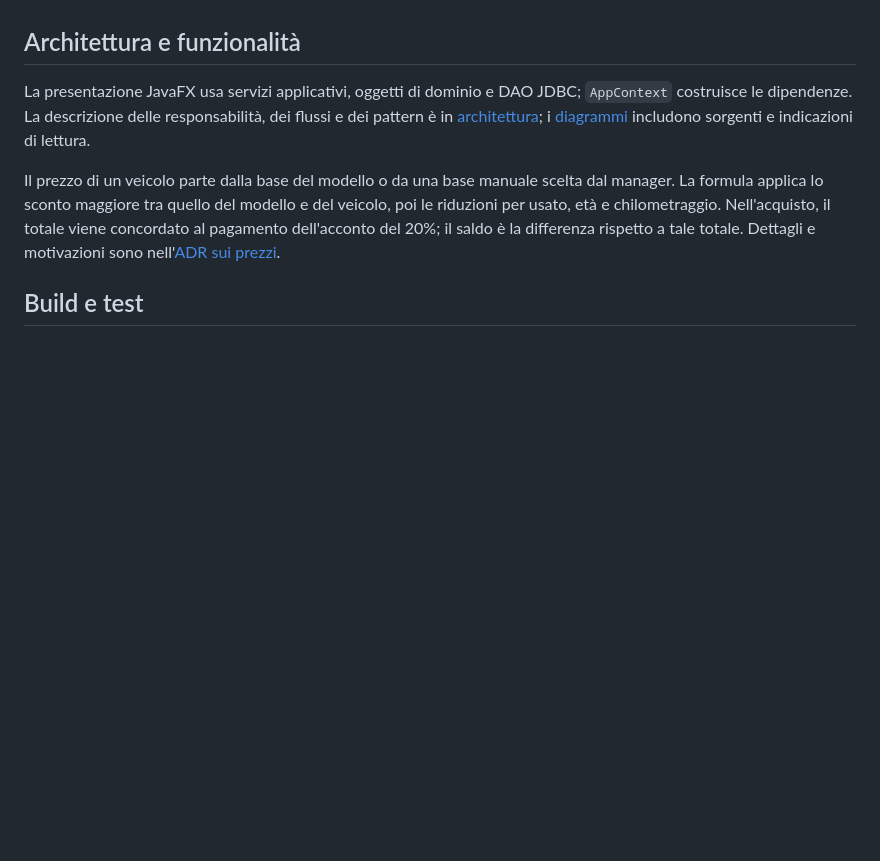
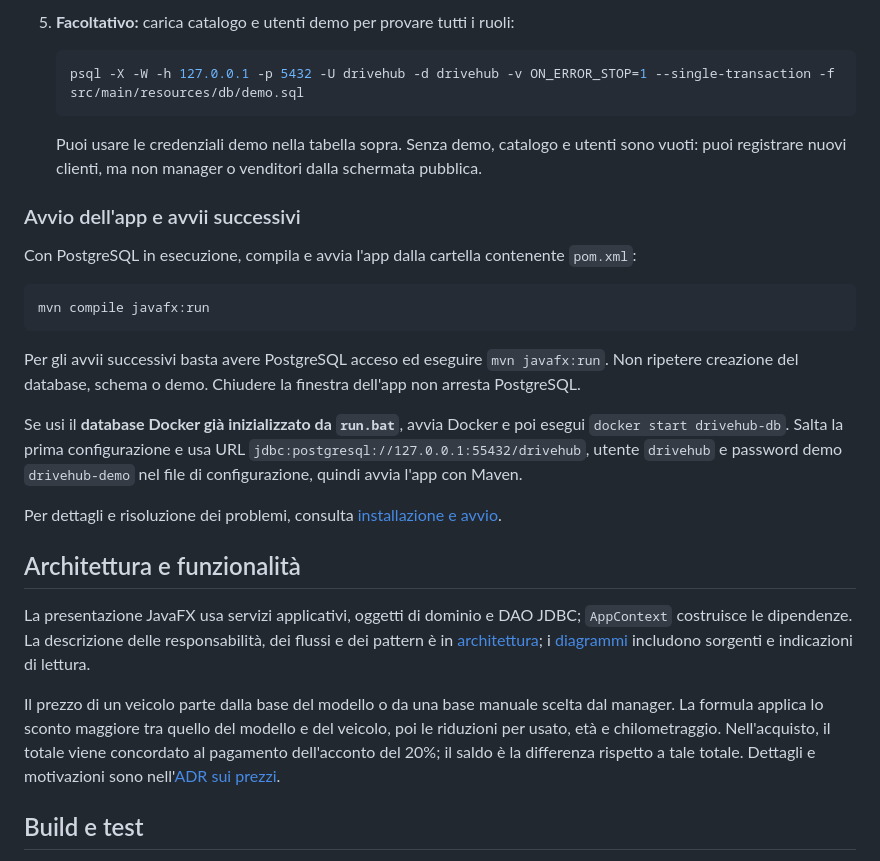
Before and after one commit to fededamo/DriveHub, a Markdown page: README.md, the part around one of its changes. Rendered like a GitHub page; blank space fills up the shorter version.

````diff
--- a/README.md
+++ b/README.md
@@ -27,3 +93,24 @@ Per configurare PostgreSQL manualmente o avviare l'app su altri sistemi, consult
+5. **Facoltativo:** carica catalogo e utenti demo per provare tutti i ruoli:
+
+   ```bash
+   psql -X -W -h 127.0.0.1 -p 5432 -U drivehub -d drivehub -v ON_ERROR_STOP=1 --single-transaction -f src/main/resources/db/demo.sql
+   ```
+
+   Puoi usare le credenziali demo nella tabella sopra. Senza demo, catalogo e utenti sono vuoti: puoi registrare nuovi clienti, ma non manager o venditori dalla schermata pubblica.
+
+### Avvio dell'app e avvii successivi
+
+Con PostgreSQL in esecuzione, compila e avvia l'app dalla cartella contenente `pom.xml`:
+
+```bash
+mvn compile javafx:run
+```
+
+Per gli avvii successivi basta avere PostgreSQL acceso ed eseguire `mvn javafx:run`. Non ripetere creazione del database, schema o demo. Chiudere la finestra dell'app non arresta PostgreSQL.
+
+Se usi il **database Docker già inizializzato da `run.bat`**, avvia Docker e poi esegui `docker start drivehub-db`. Salta la prima configurazione e usa URL `jdbc:postgresql://127.0.0.1:55432/drivehub`, utente `drivehub` e password demo `drivehub-demo` nel file di configurazione, quindi avvia l'app con Maven.
+
+Per dettagli e risoluzione dei problemi, consulta [installazione e avvio](docs/installation.md).
 
 ## Architettura e funzionalità
 
````
Also changed, not shown: other parts of README.md (+67 -1 lines).
